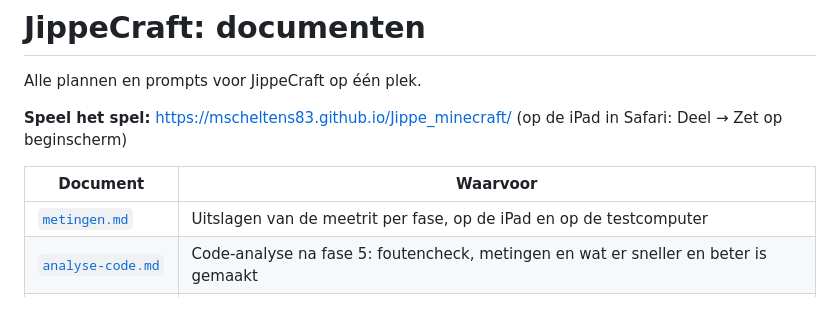
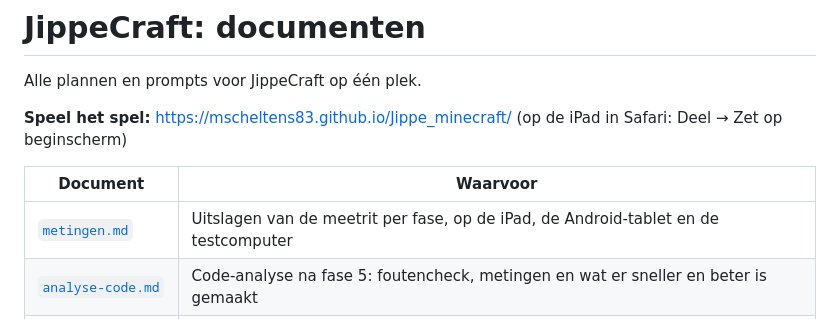
Before and after one commit to mscheltens83/Jippe_minecraft, a Markdown page: docs/README.md, the part around the change. Rendered like a GitHub page.

```diff
--- a/docs/README.md
+++ b/docs/README.md
@@ -6,7 +6,7 @@ Alle plannen en prompts voor JippeCraft op één plek.
 
 | Document | Waarvoor |
 |---|---|
-| [`metingen.md`](metingen.md) | Uitslagen van de meetrit per fase, op de iPad en op de testcomputer |
+| [`metingen.md`](metingen.md) | Uitslagen van de meetrit per fase, op de iPad, de Android-tablet en de testcomputer |
 | [`analyse-code.md`](analyse-code.md) | Code-analyse na fase 5: foutencheck, metingen en wat er sneller en beter is gemaakt |
 | [`fase-7-plan.md`](fase-7-plan.md) | Het plan voor fase 7: de Wilde Dag (de Wilde Nacht in de zon) en Boerderij in Gevaar (roofdieren eten dieren, Jippe beschermt ze met een boerderij) |
 | [`fase-6-plan.md`](fase-6-plan.md) | Het plan voor fase 6: de Wilde Nacht, een enge spelstand waarin je overdag een huis bouwt en 's nachts alle dieren op je af komen |
```
Also changed, not shown: docs/fase-7-plan.md (+3 -1 lines), docs/metingen.md (+24 -0 lines).
